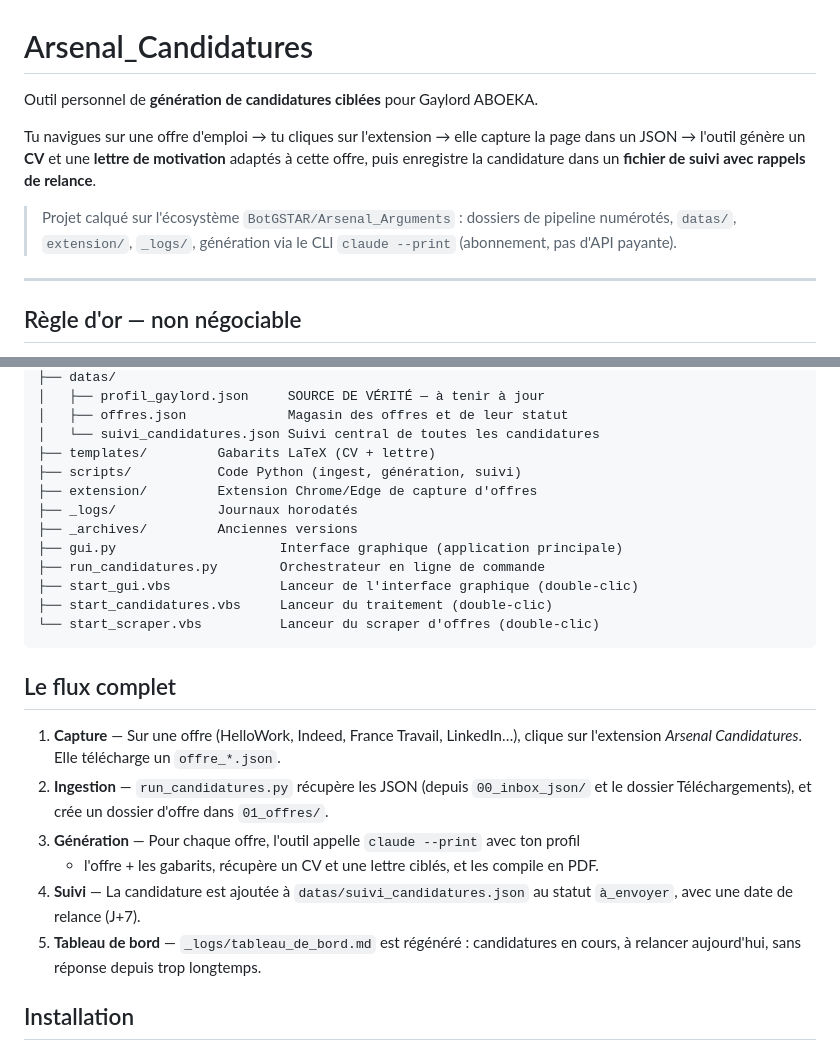
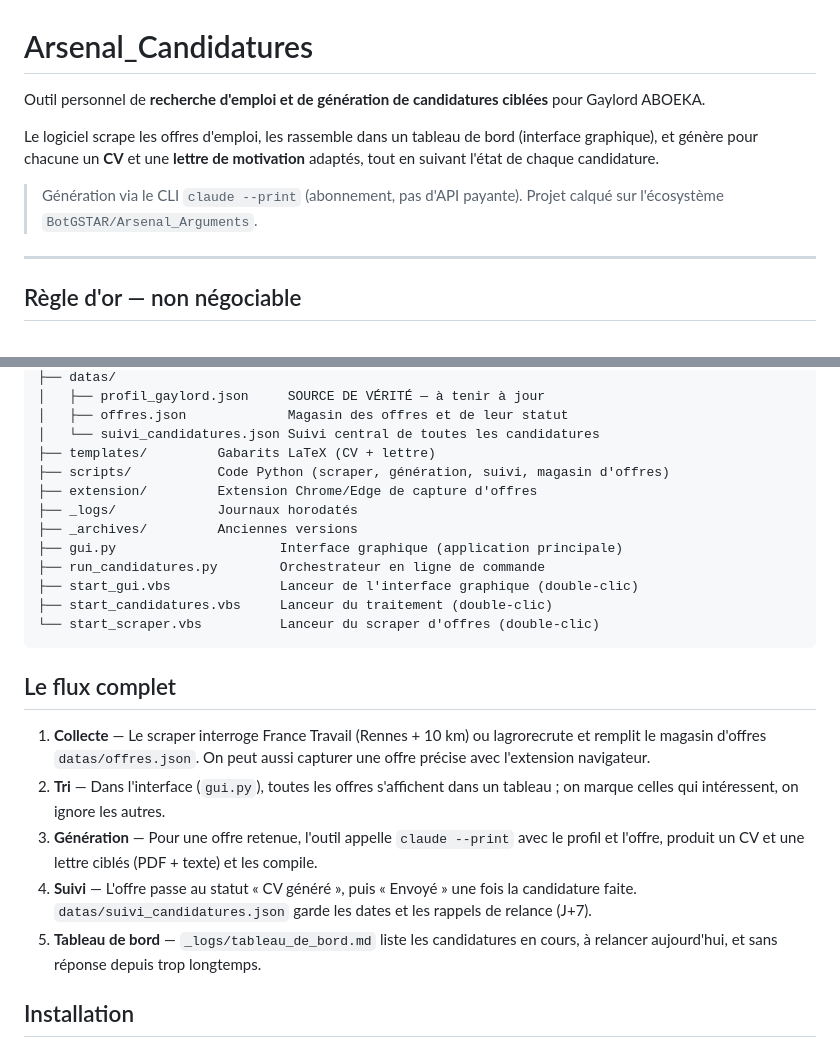
Before and after one commit to Gstarmix/Arsenal_Candidatures, a Markdown page: README.md, 2 parts joined by grey strips. GitHub-like rendering.

Commit message:
README a jour : flux centre sur l'interface et le scraper
L'intro et la section du flux decrivaient encore l'ancien fonctionnement (extension seule) ; elles refletent desormais le scraper, le magasin d'offres et l'interface graphique.

Co-Authored-By: Claude Opus 4.7 (1M context) <noreply@anthropic.com>

```diff
--- a/README.md
+++ b/README.md
@@ -1,15 +1,14 @@
 # Arsenal_Candidatures
 
-Outil personnel de **génération de candidatures ciblées** pour Gaylord ABOEKA.
+Outil personnel de **recherche d'emploi et de génération de candidatures ciblées**
+pour Gaylord ABOEKA.
 
-Tu navigues sur une offre d'emploi → tu cliques sur l'extension → elle capture la page
-dans un JSON → l'outil génère un **CV** et une **lettre de motivation** adaptés à cette
-offre, puis enregistre la candidature dans un **fichier de suivi avec rappels de
-relance**.
+Le logiciel scrape les offres d'emploi, les rassemble dans un tableau de bord
+(interface graphique), et génère pour chacune un **CV** et une **lettre de
+motivation** adaptés, tout en suivant l'état de chaque candidature.
 
-> Projet calqué sur l'écosystème `BotGSTAR/Arsenal_Arguments` : dossiers de pipeline
-> numérotés, `datas/`, `extension/`, `_logs/`, génération via le CLI `claude --print`
-> (abonnement, pas d'API payante).
+> Génération via le CLI `claude --print` (abonnement, pas d'API payante). Projet
+> calqué sur l'écosystème `BotGSTAR/Arsenal_Arguments`.
 
 ---
 
@@ -36,7 +35,7 @@ Arsenal_Candidatures/
 │   ├── offres.json             Magasin des offres et de leur statut
 │   └── suivi_candidatures.json Suivi central de toutes les candidatures
 ├── templates/         Gabarits LaTeX (CV + lettre)
-├── scripts/           Code Python (ingest, génération, suivi)
+├── scripts/           Code Python (scraper, génération, suivi, magasin d'offres)
 ├── extension/         Extension Chrome/Edge de capture d'offres
 ├── _logs/             Journaux horodatés
 ├── _archives/         Anciennes versions
@@ -49,16 +48,18 @@ Arsenal_Candidatures/
 
 ## Le flux complet
 
-1. **Capture** — Sur une offre (HelloWork, Indeed, France Travail, LinkedIn…), clique
-   sur l'extension *Arsenal Candidatures*. Elle télécharge un `offre_*.json`.
-2. **Ingestion** — `run_candidatures.py` récupère les JSON (depuis `00_inbox_json/` et
-   le dossier Téléchargements), et crée un dossier d'offre dans `01_offres/`.
-3. **Génération** — Pour chaque offre, l'outil appelle `claude --print` avec ton profil
-   + l'offre + les gabarits, récupère un CV et une lettre ciblés, et les compile en PDF.
-4. **Suivi** — La candidature est ajoutée à `datas/suivi_candidatures.json` au statut
-   `à_envoyer`, avec une date de relance (J+7).
-5. **Tableau de bord** — `_logs/tableau_de_bord.md` est régénéré : candidatures en
-   cours, à relancer aujourd'hui, sans réponse depuis trop longtemps.
+1. **Collecte** — Le scraper interroge France Travail (Rennes + 10 km) ou
+   lagrorecrute et remplit le magasin d'offres `datas/offres.json`. On peut aussi
+   capturer une offre précise avec l'extension navigateur.
+2. **Tri** — Dans l'interface (`gui.py`), toutes les offres s'affichent dans un
+   tableau ; on marque celles qui intéressent, on ignore les autres.
+3. **Génération** — Pour une offre retenue, l'outil appelle `claude --print` avec le
+   profil et l'offre, produit un CV et une lettre ciblés (PDF + texte) et les compile.
+4. **Suivi** — L'offre passe au statut « CV généré », puis « Envoyé » une fois la
+   candidature faite. `datas/suivi_candidatures.json` garde les dates et les rappels
+   de relance (J+7).
+5. **Tableau de bord** — `_logs/tableau_de_bord.md` liste les candidatures en cours,
+   à relancer aujourd'hui, et sans réponse depuis trop longtemps.
 
 ## Installation
 
```
